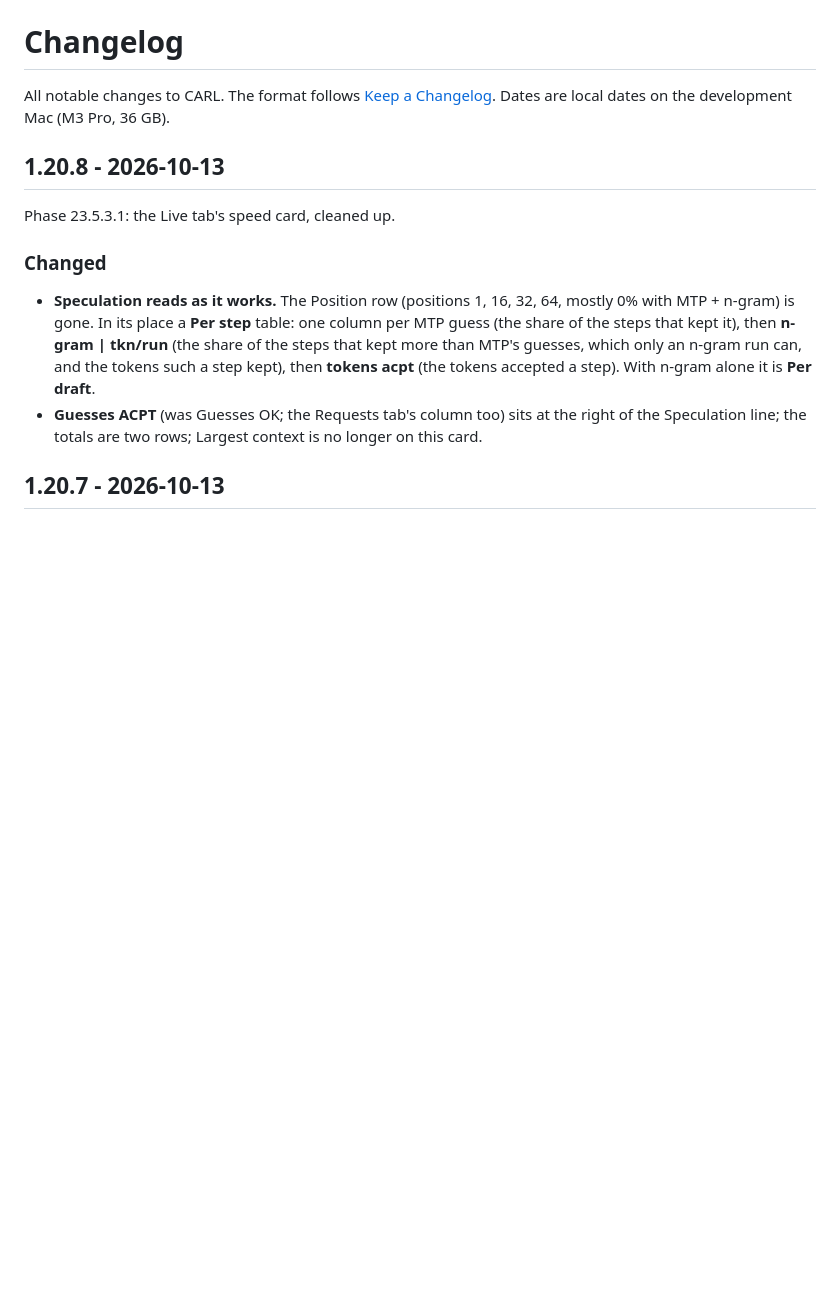
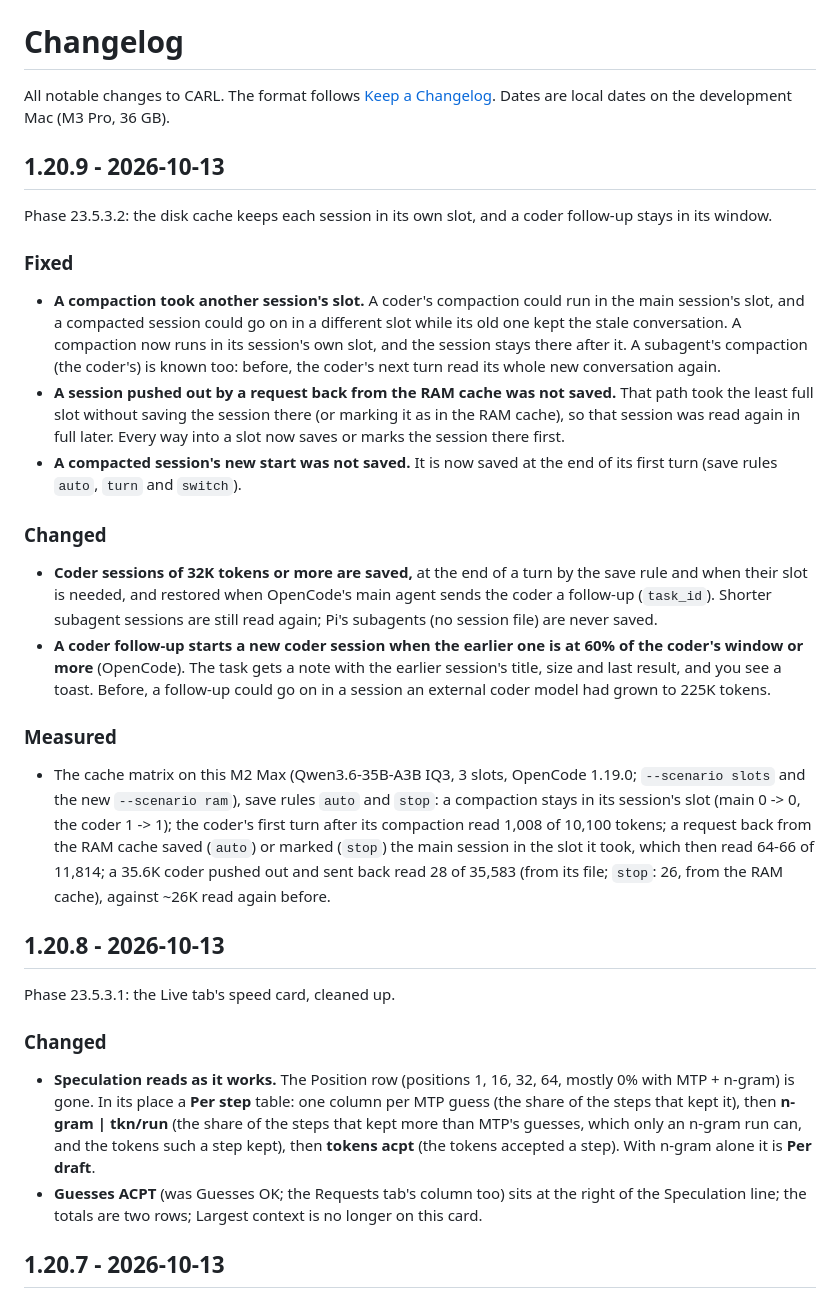
Before and after one commit to fvsion/CARL, a Markdown page: CHANGELOG.md, the part around the change. Drawn GitHub-style; blank space fills up the shorter version.

Commit message:
Release 1.20.9: each session in its own slot; coder follow-ups within the window
CHANGELOG 1.20.9: Phase 23.5.3.2.

Co-Authored-By: Claude Opus 5.5 <noreply@anthropic.com>

```diff
--- a/CHANGELOG.md
+++ b/CHANGELOG.md
@@ -2,6 +2,37 @@
 
 All notable changes to CARL. The format follows [Keep a Changelog](https://keepachangelog.com/en/1.1.0/).
 Dates are local dates on the development Mac (M3 Pro, 36 GB).
+
+## 1.20.9 - 2026-10-13
+
+Phase 23.5.3.2: the disk cache keeps each session in its own slot, and a coder follow-up stays in its window.
+
+### Fixed
+- **A compaction took another session's slot.** A coder's compaction could run in the main session's slot, and a
+  compacted session could go on in a different slot while its old one kept the stale conversation. A compaction now
+  runs in its session's own slot, and the session stays there after it. A subagent's compaction (the coder's) is
+  known too: before, the coder's next turn read its whole new conversation again.
+- **A session pushed out by a request back from the RAM cache was not saved.** That path took the least full slot
+  without saving the session there (or marking it as in the RAM cache), so that session was read again in full
+  later. Every way into a slot now saves or marks the session there first.
+- **A compacted session's new start was not saved.** It is now saved at the end of its first turn (save rules `auto`,
+  `turn` and `switch`).
+
+### Changed
+- **Coder sessions of 32K tokens or more are saved,** at the end of a turn by the save rule and when their slot is
+  needed, and restored when OpenCode's main agent sends the coder a follow-up (`task_id`). Shorter subagent sessions
+  are still read again; Pi's subagents (no session file) are never saved.
+- **A coder follow-up starts a new coder session when the earlier one is at 60% of the coder's window or more**
+  (OpenCode). The task gets a note with the earlier session's title, size and last result, and you see a toast. Before,
+  a follow-up could go on in a session an external coder model had grown to 225K tokens.
+
+### Measured
+- The cache matrix on this M2 Max (Qwen3.6-35B-A3B IQ3, 3 slots, OpenCode 1.19.0; `--scenario slots` and the new
+  `--scenario ram`), save rules `auto` and `stop`: a compaction stays in its session's slot (main 0 -> 0, the coder
+  1 -> 1); the coder's first turn after its compaction read 1,008 of 10,100 tokens; a request back from the RAM cache
+  saved (`auto`) or marked (`stop`) the main session in the slot it took, which then read 64-66 of 11,814; a 35.6K
+  coder pushed out and sent back read 28 of 35,583 (from its file; `stop`: 26, from the RAM cache), against ~26K read
+  again before.
 
 ## 1.20.8 - 2026-10-13
 
```
